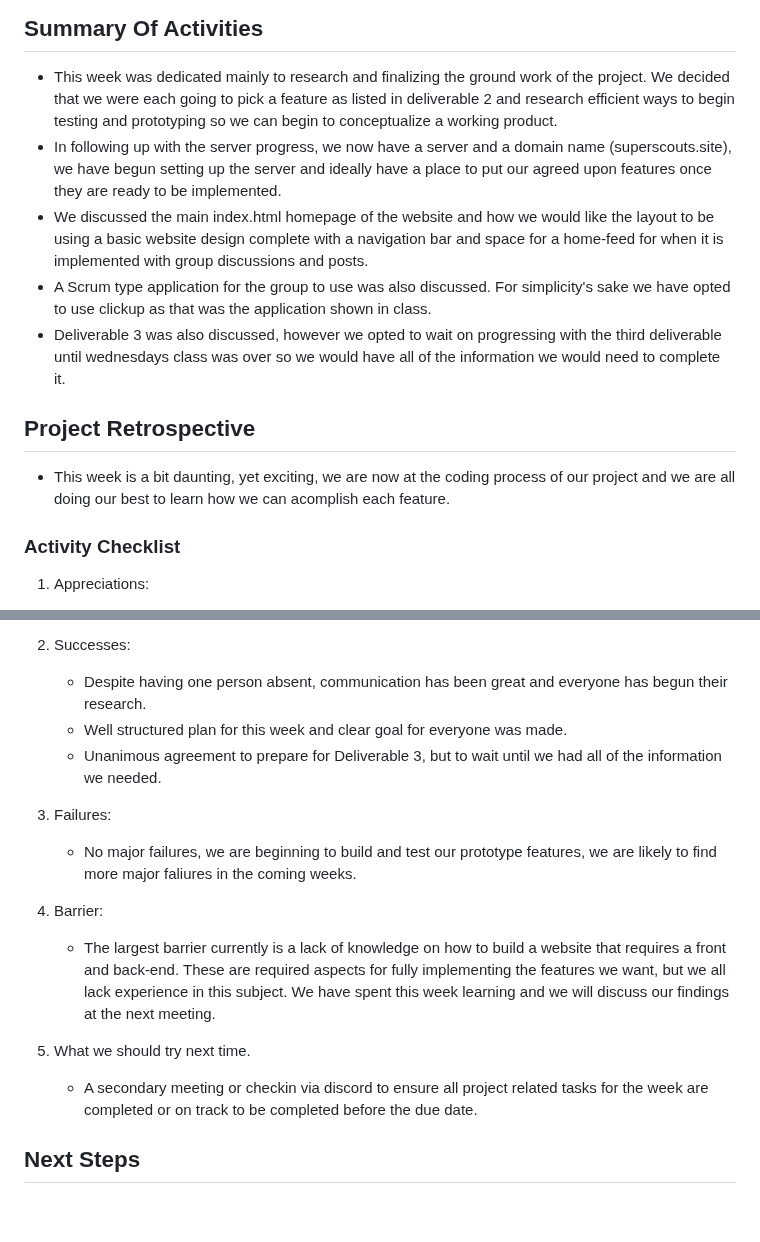
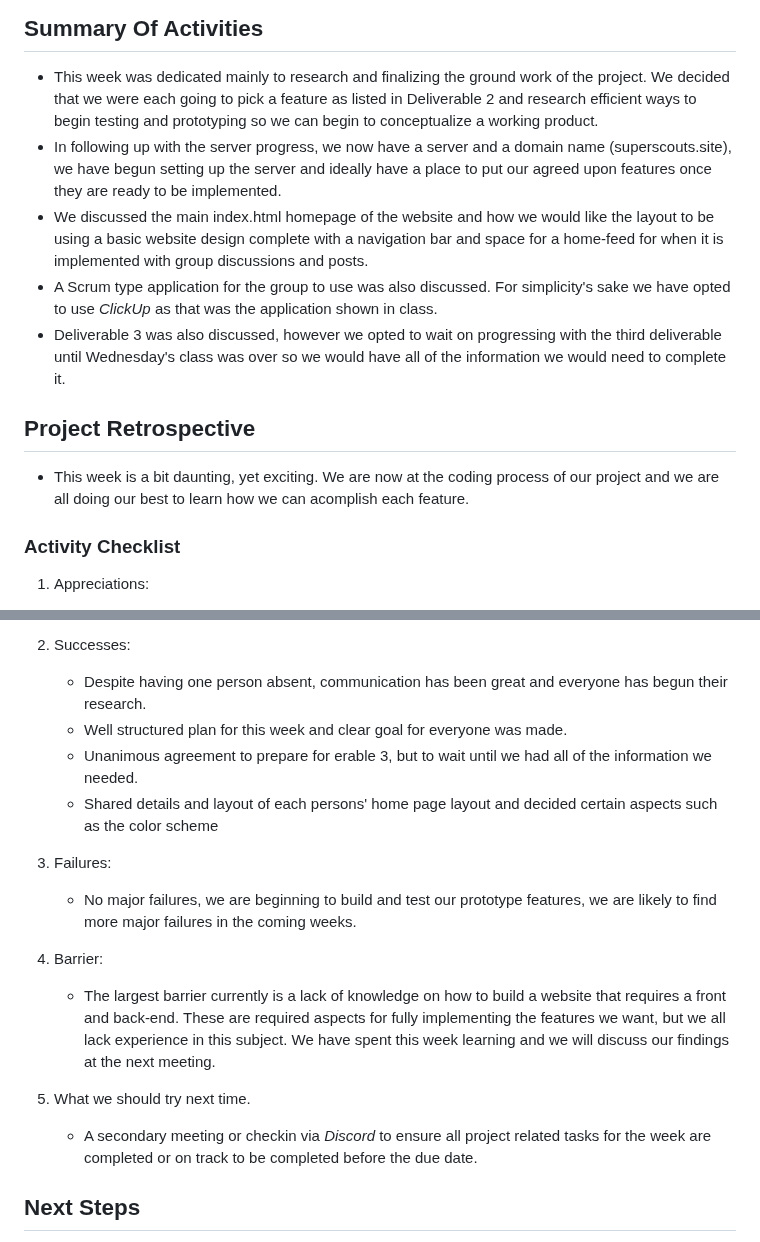
Before and after one commit to sljur/Super_Scouts, a Markdown page: project_documentation/Report_5.md, 2 parts joined by grey strips. GitHub-like rendering; blank space fills up the shorter version.

Commit message:
Update Report_5.md
Added successes point
Fixed minor spelling/grammatical/formatting issues

```diff
--- a/project_documentation/Report_5.md
+++ b/project_documentation/Report_5.md
@@ -7,18 +7,18 @@ Project repo: Super_Scouts (https://github.com/sljur/Super_Scouts)<br>
 
 ## Summary Of Activities
 - This week was dedicated mainly to research and finalizing the ground work of the project. We decided that we were each going to pick a feature
-  as listed in deliverable 2 and research efficient ways to begin testing and prototyping so we can begin to conceptualize a working product.
+  as listed in Deliverable 2 and research efficient ways to begin testing and prototyping so we can begin to conceptualize a working product.
 - In following up with the server progress, we now have a server and a domain name (superscouts.site), we have begun setting up the server
   and ideally have a place to put our agreed upon features once they are ready to be implemented.
 - We discussed the main index.html homepage of the website and how we would like the layout to be using a basic website design complete with a navigation bar and space
   for a home-feed for when it is implemented with group discussions and posts.
-- A Scrum type application for the group to use was also discussed. For simplicity's sake we have opted to use clickup as that was the
+- A Scrum type application for the group to use was also discussed. For simplicity's sake we have opted to use *ClickUp* as that was the
   application shown in class.
-- Deliverable 3 was also discussed, however we opted to wait on progressing with the third deliverable until wednesdays class was over so we
+- Deliverable 3 was also discussed, however we opted to wait on progressing with the third deliverable until Wednesday's class was over so we
   would have all of the information we would need to complete it.
 
 ## Project Retrospective
-- This week is a bit daunting, yet exciting, we are now at the coding process of our project and we are all doing our best to learn how we can acomplish
+- This week is a bit daunting, yet exciting. We are now at the coding process of our project and we are all doing our best to learn how we can acomplish
   each feature.
 
 ### Activity Checklist
@@ -33,17 +33,18 @@ Project repo: Super_Scouts (https://github.com/sljur/Super_Scouts)<br>
 2. Successes:
    * Despite having one person absent, communication has been great and everyone has begun their research.
    * Well structured plan for this week and clear goal for everyone was made.
-   * Unanimous agreement to prepare for Deliverable 3, but to wait until we had all of the information we needed.
+   * Unanimous agreement to prepare for erable 3, but to wait until we had all of the information we needed.
+   * Shared details and layout of each persons' home page layout and decided certain aspects such as the color scheme
 
 3. Failures:
-   * No major failures, we are beginning to build and test our prototype features, we are likely to find more major faliures in the coming weeks.
+   * No major failures, we are beginning to build and test our prototype features, we are likely to find more major failures in the coming weeks.
 
 4. Barrier:
    * The largest barrier currently is a lack of knowledge on how to build a website that requires a front and back-end. These are required aspects for fully implementing the features we want,
      but we all lack experience in this subject. We have spent this week learning and we will discuss our findings at the next meeting.
 
 5. What we should try next time.
-   * A secondary meeting or checkin via discord to ensure all project related tasks for the week are completed or on track to be completed
+   * A secondary meeting or checkin via *Discord* to ensure all project related tasks for the week are completed or on track to be completed
      before the due date.
 
 ## Next Steps
```
